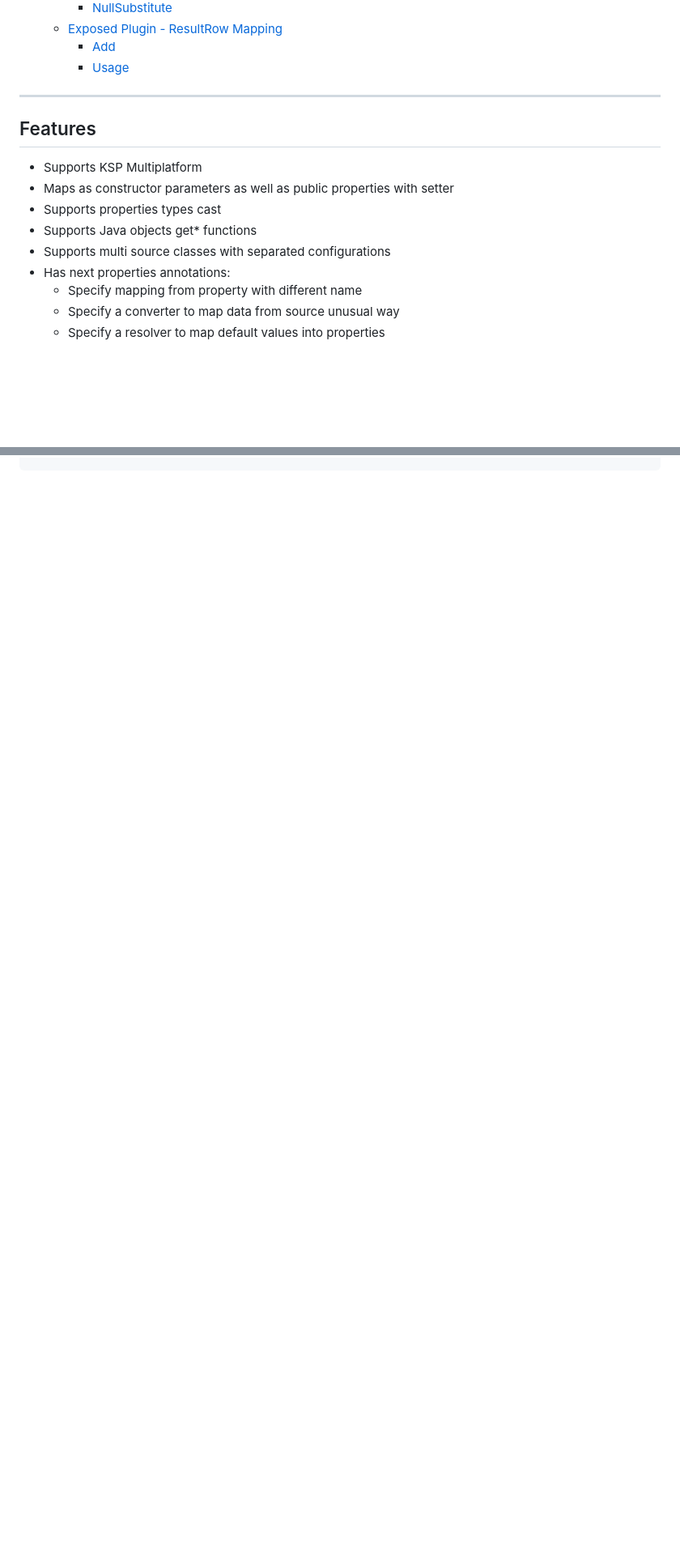
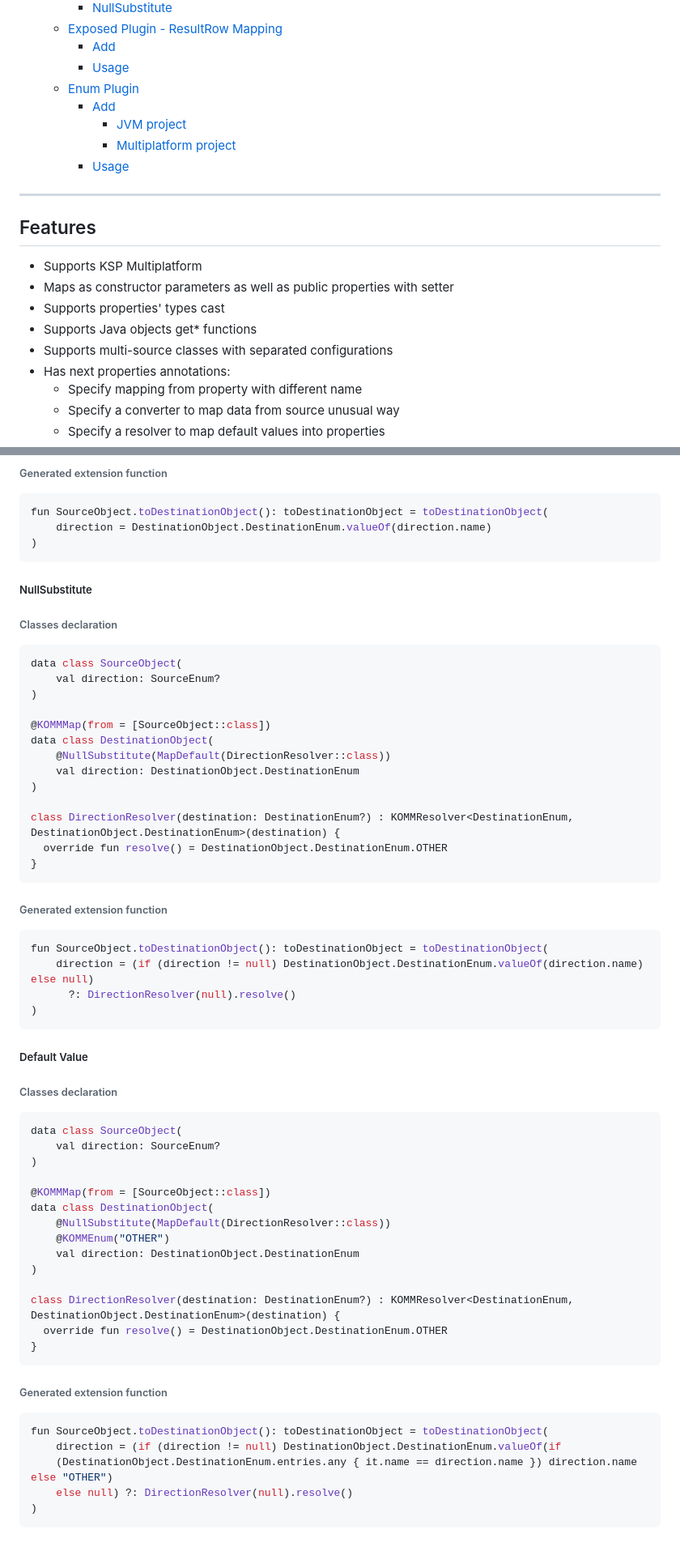
Before and after one commit to Scogun/komm, a Markdown page: README.md, 2 parts joined by grey strips. Shown at 81% size. Drawn GitHub-style; blank space fills up the shorter version.

````diff
--- a/README.md
+++ b/README.md
@@ -38,14 +38,19 @@ The **Kotlin Object Multiplatform Mapper** provides you a possibility to generat
   * [Exposed Plugin - ResultRow Mapping](#exposed-plugin---resultrow-mapping)
     * [Add](#add-with-gradle-2)
     * [Usage](#usage-1)
+  * [Enum Plugin](#enum-plugin)
+    * [Add](#add-with-gradle-3)
+      * [JVM project](#jvm-project-3)
+      * [Multiplatform project](#multiplatform-project-2)
+    * [Usage](#usage-2)
 ---
 
 ## Features
 * Supports KSP Multiplatform
 * Maps as constructor parameters as well as public properties with setter
-* Supports properties types cast
+* Supports properties' types cast
 * Supports Java objects get* functions
-* Supports multi source classes with separated configurations
+* Supports multi-source classes with separated configurations
 * Has next properties annotations:
   * Specify mapping from property with different name
   * Specify a converter to map data from source unusual way
@@ -572,0 +644,61 @@ public fun ResultRow.toDestinationObject(): DestinationObject = DestinationObjec
+###### Generated extension function
+```kotlin
+fun SourceObject.toDestinationObject(): toDestinationObject = toDestinationObject(
+	direction = DestinationObject.DestinationEnum.valueOf(direction.name)
+)
+```
+
+##### NullSubstitute
+###### Classes declaration
+```kotlin
+data class SourceObject(
+    val direction: SourceEnum?
+)
+
+@KOMMMap(from = [SourceObject::class])
+data class DestinationObject(
+    @NullSubstitute(MapDefault(DirectionResolver::class))
+    val direction: DestinationObject.DestinationEnum
+)
+
+class DirectionResolver(destination: DestinationEnum?) : KOMMResolver<DestinationEnum, DestinationObject.DestinationEnum>(destination) {
+  override fun resolve() = DestinationObject.DestinationEnum.OTHER
+}
+```
+
+###### Generated extension function
+```kotlin
+fun SourceObject.toDestinationObject(): toDestinationObject = toDestinationObject(
+	direction = (if (direction != null) DestinationObject.DestinationEnum.valueOf(direction.name) else null)
+	  ?: DirectionResolver(null).resolve()
+)
+```
+
+
+##### Default Value
+###### Classes declaration
+```kotlin
+data class SourceObject(
+    val direction: SourceEnum?
+)
+
+@KOMMMap(from = [SourceObject::class])
+data class DestinationObject(
+    @NullSubstitute(MapDefault(DirectionResolver::class))
+    @KOMMEnum("OTHER")
+    val direction: DestinationObject.DestinationEnum
+)
+
+class DirectionResolver(destination: DestinationEnum?) : KOMMResolver<DestinationEnum, DestinationObject.DestinationEnum>(destination) {
+  override fun resolve() = DestinationObject.DestinationEnum.OTHER
+}
+```
+
+###### Generated extension function
+```kotlin
+fun SourceObject.toDestinationObject(): toDestinationObject = toDestinationObject(
+	direction = (if (direction != null) DestinationObject.DestinationEnum.valueOf(if
+    (DestinationObject.DestinationEnum.entries.any { it.name == direction.name }) direction.name else "OTHER")
+    else null) ?: DirectionResolver(null).resolve()
+)
+```
````
Also changed, not shown: other parts of README.md (+66 -0 lines).
